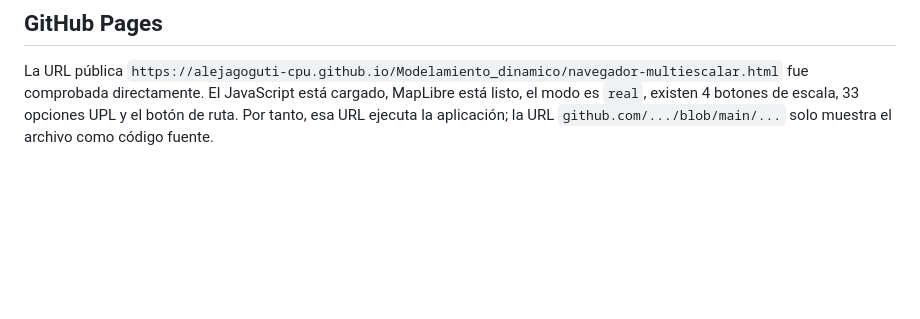
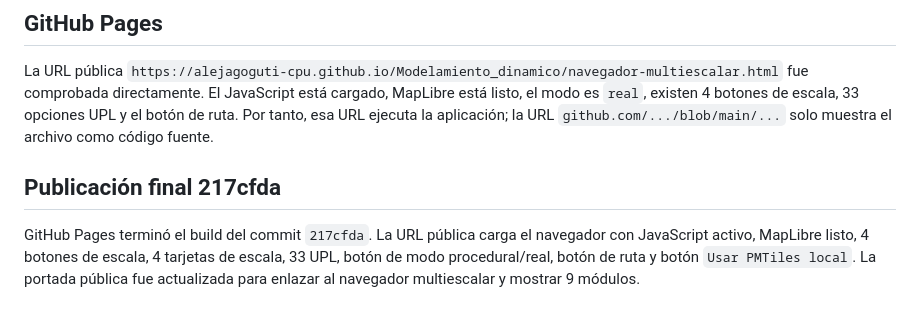
Before and after one commit to alejagoguti-cpu/Modelamiento_dinamico, a Markdown page: verificacion_navegador.md, the part around the change. Drawn GitHub-style; blank space fills up the shorter version.

Commit message:
Registra verificacion de GitHub Pages

```diff
--- a/verificacion_navegador.md
+++ b/verificacion_navegador.md
@@ -48,3 +48,8 @@ La página mantiene el mapa real y la red vial visible. En la carga final, la in
 ## GitHub Pages
 
 La URL pública `https://alejagoguti-cpu.github.io/Modelamiento_dinamico/navegador-multiescalar.html` fue comprobada directamente. El JavaScript está cargado, MapLibre está listo, el modo es `real`, existen 4 botones de escala, 33 opciones UPL y el botón de ruta. Por tanto, esa URL ejecuta la aplicación; la URL `github.com/.../blob/main/...` solo muestra el archivo como código fuente.
+
+
+## Publicación final 217cfda
+
+GitHub Pages terminó el build del commit `217cfda`. La URL pública carga el navegador con JavaScript activo, MapLibre listo, 4 botones de escala, 4 tarjetas de escala, 33 UPL, botón de modo procedural/real, botón de ruta y botón `Usar PMTiles local`. La portada pública fue actualizada para enlazar al navegador multiescalar y mostrar 9 módulos.
```
